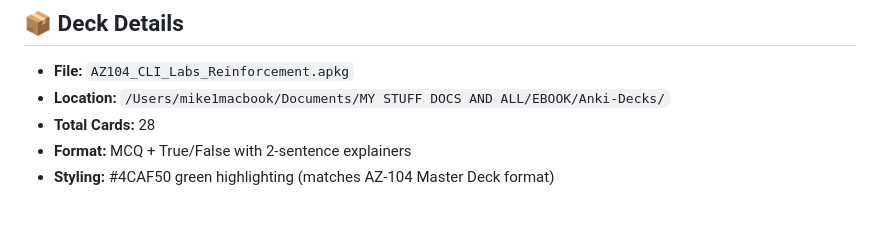
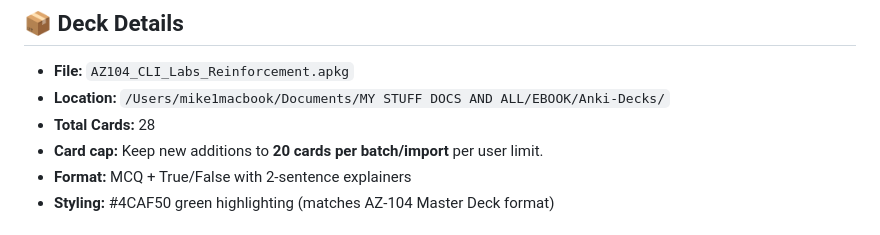
Before and after one commit to mikiemapo/azure-ebook-guides, a Markdown page: CLI_LABS_DECK_README.md, the part around the change. Drawn GitHub-style.

```diff
--- a/CLI_LABS_DECK_README.md
+++ b/CLI_LABS_DECK_README.md
@@ -11,6 +11,7 @@
 - **File:** `AZ104_CLI_Labs_Reinforcement.apkg`
 - **Location:** `/Users/mike1macbook/Documents/MY STUFF DOCS AND ALL/EBOOK/Anki-Decks/`
 - **Total Cards:** 28
+- **Card cap:** Keep new additions to **20 cards per batch/import** per user limit.
 - **Format:** MCQ + True/False with 2-sentence explainers
 - **Styling:** #4CAF50 green highlighting (matches AZ-104 Master Deck format)
 
```
Also changed, not shown: Anki-Decks/README.md (+1 -0 lines), TRANSCRIPT_PIPELINE_README.md (+2 -0 lines).
